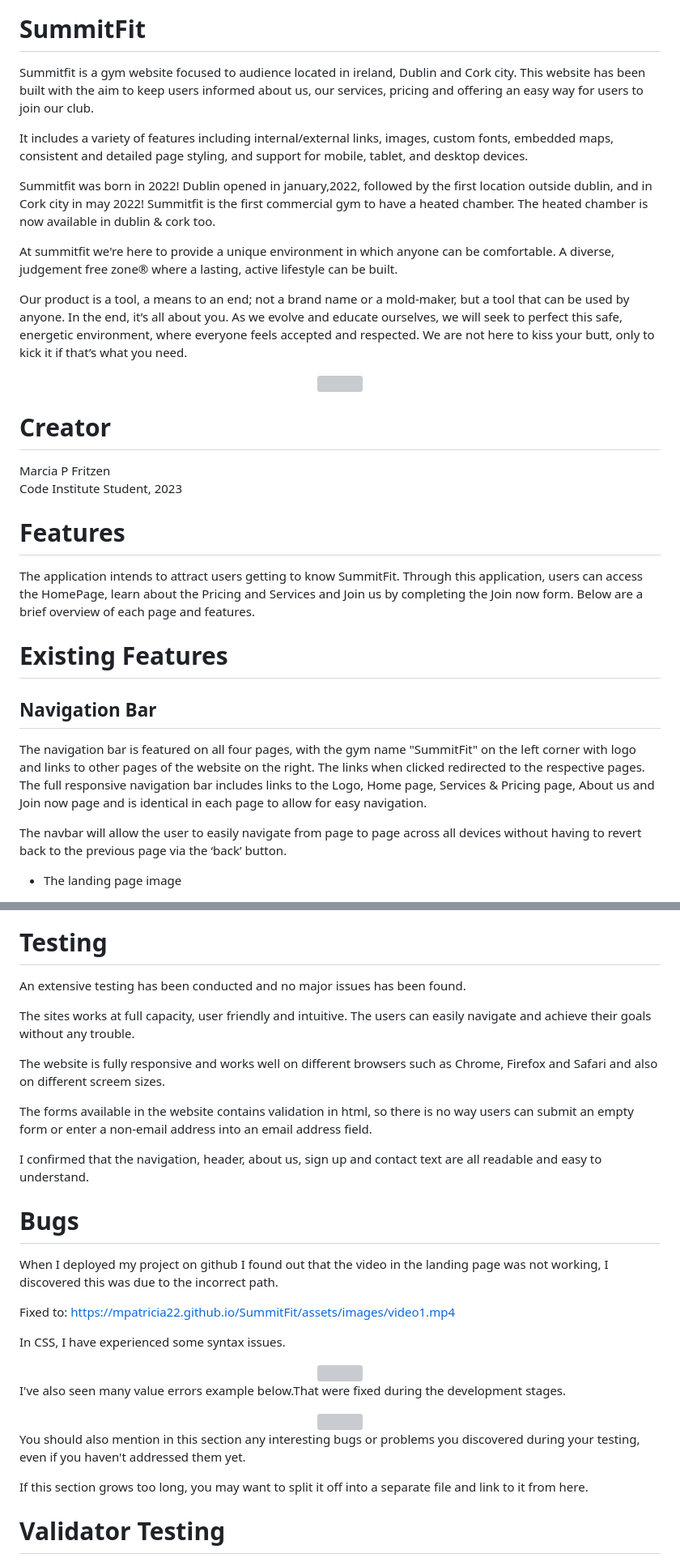
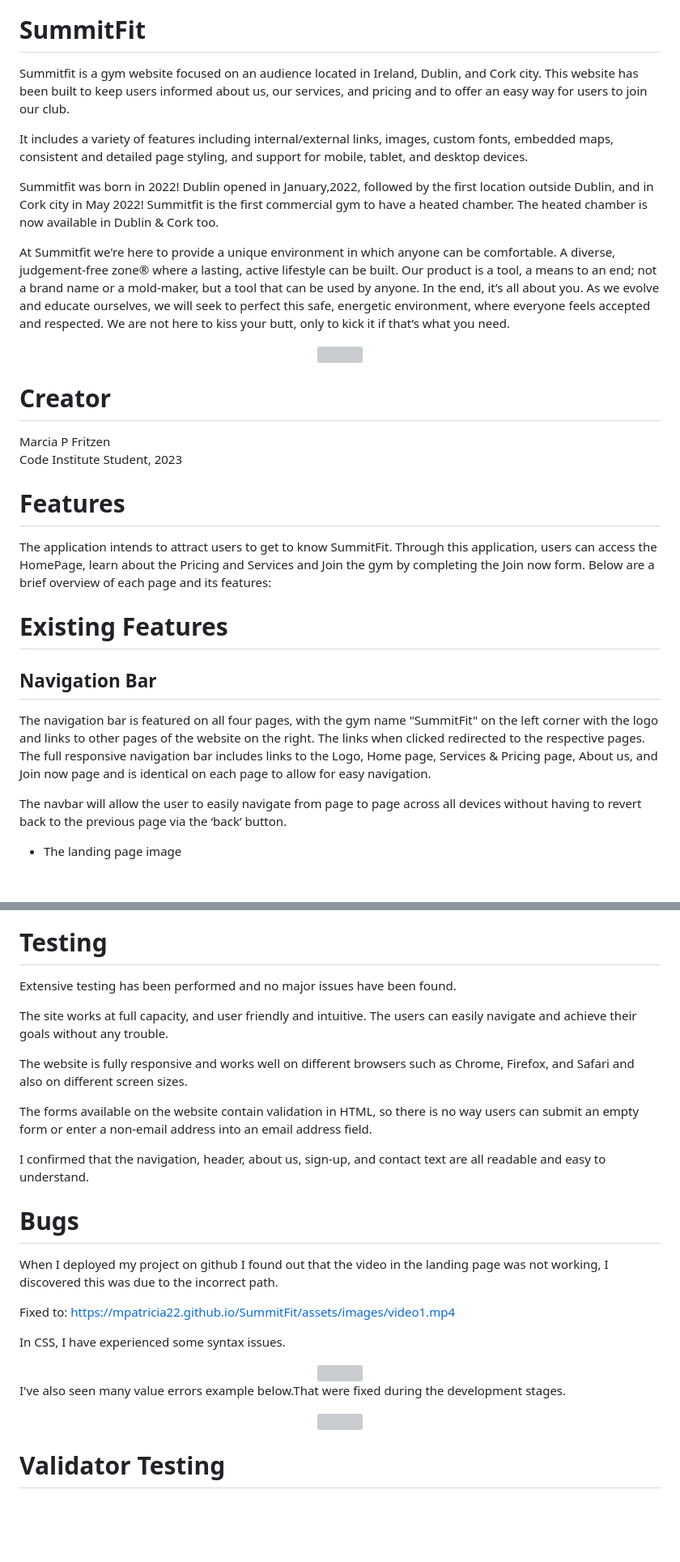
Before and after one commit to mpatricia22/SummitFit, a Markdown page: README.md, 2 parts joined by grey strips. Shown at 81% size. Rendered like a GitHub page; blank space fills up the shorter version; grey boxes are pictures that could not be loaded.

```diff
--- a/README.md
+++ b/README.md
@@ -2,14 +2,13 @@
 
 # SummitFit
 
-Summitfit is a gym website focused to audience located in ireland, Dublin and Cork city. This website has been built with the aim to keep users informed about us, our services, pricing and offering an easy way for users to join our club.
+Summitfit is a gym website focused on an audience located in Ireland, Dublin, and Cork city. This website has been built to keep users informed about us, our services, and pricing and to offer an easy way for users to join our club.
 
 It includes a variety of features including internal/external links, images, custom fonts, embedded maps, consistent and detailed page styling, and support for mobile, tablet, and desktop devices.
 
-Summitfit was born in 2022! Dublin opened in january,2022, followed by the first location outside dublin, and in Cork city in may 2022! Summitfit is the first commercial gym to have a heated chamber. The heated chamber is now available in dublin & cork too.
+Summitfit was born in 2022! Dublin opened in January,2022, followed by the first location outside Dublin, and in Cork city in May 2022! Summitfit is the first commercial gym to have a heated chamber. The heated chamber is now available in Dublin & Cork too.
 
-At summitfit we're here to provide a unique environment in which anyone can be comfortable. A diverse, judgement free zone® where a lasting, active lifestyle can be built.
-
+At Summitfit we're here to provide a unique environment in which anyone can be comfortable. A diverse, judgement-free zone® where a lasting, active lifestyle can be built.
 Our product is a tool, a means to an end; not a brand name or a mold-maker, but a tool that can be used by anyone. In the end, it’s all about you. As we evolve and educate ourselves, we will seek to perfect this safe, energetic environment, where everyone feels accepted and respected. We are not here to kiss your butt, only to kick it if that’s what you need.
 
 <div align="center">
@@ -24,13 +23,13 @@ Code Institute Student,
 
 # Features
 
-The application intends to attract users getting to know SummitFit. Through this application, users can access the HomePage, learn about the Pricing and Services and Join us by completing the Join now form. Below are a brief overview of each page and features.
+The application intends to attract users to get to know SummitFit. Through this application, users can access the HomePage, learn about the Pricing and Services and Join the gym by completing the Join now form. Below are a brief overview of each page and its features:
 
 # Existing Features
 
 ## Navigation Bar
 
-The navigation bar is featured on all four pages, with the gym name "SummitFit" on the left corner with logo and links to other pages of the website on the right. The links when clicked redirected to the respective pages. The full responsive navigation bar includes links to the Logo, Home page, Services & Pricing page, About us and Join now page and is identical in each page to allow for easy navigation.
+The navigation bar is featured on all four pages, with the gym name "SummitFit" on the left corner with the logo and links to other pages of the website on the right. The links when clicked redirected to the respective pages. The full responsive navigation bar includes links to the Logo, Home page, Services & Pricing page, About us, and Join now page and is identical on each page to allow for easy navigation.
 
 The navbar will allow the user to easily navigate from page to page across all devices without having to revert back to the previous page via the ‘back’ button.
 
@@ -108,15 +107,15 @@ This page includes a registration form with another level 3 heading where the us
 # Testing
 
 
-An extensive testing has been conducted and no major issues has been found.
+Extensive testing has been performed and no major issues have been found.
 
-The sites works at full capacity, user friendly and intuitive. The users can easily navigate and achieve their goals without any trouble.
+The site works at full capacity, and user friendly and intuitive. The users can easily navigate and achieve their goals without any trouble.
 
-The website is fully responsive and works well on different browsers such as Chrome, Firefox and Safari and also on different screem sizes.
+The website is fully responsive and works well on different browsers such as Chrome, Firefox, and Safari and also on different screen sizes.
 
-The forms available in the website contains validation in html, so there is no way users can submit an empty form or enter a non-email address into an email address field.
+The forms available on the website contain validation in HTML, so there is no way users can submit an empty form or enter a non-email address into an email address field.
 
-I confirmed that the navigation, header, about us, sign up and contact text are all readable and easy to understand.
+I confirmed that the navigation, header, about us, sign-up, and contact text are all readable and easy to understand.
 
 # Bugs
 
@@ -135,9 +134,7 @@ I've also seen many value errors example below.That were fixed during the develo
    <img src="/workspace/SummitFit/assets/images/cssvalidation2.png" width="400px"</img>
 </div>
 
-You should also mention in this section any interesting bugs or problems you discovered during your testing, even if you haven't addressed them yet.
 
-If this section grows too long, you may want to split it off into a separate file and link to it from here.
 
 # Validator Testing
 
```
Also changed, not shown: other parts of README.md (+12 -7 lines).
